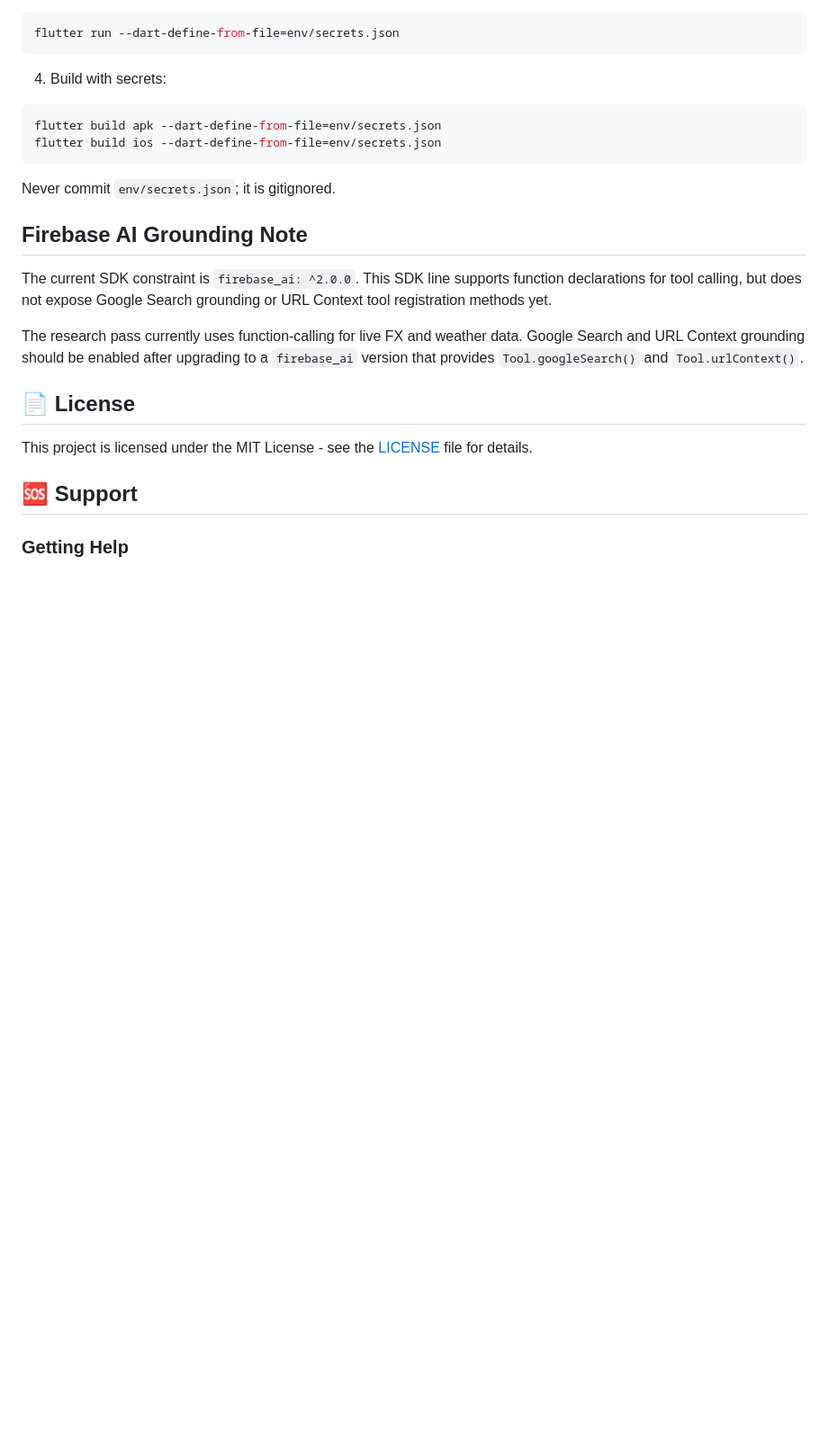
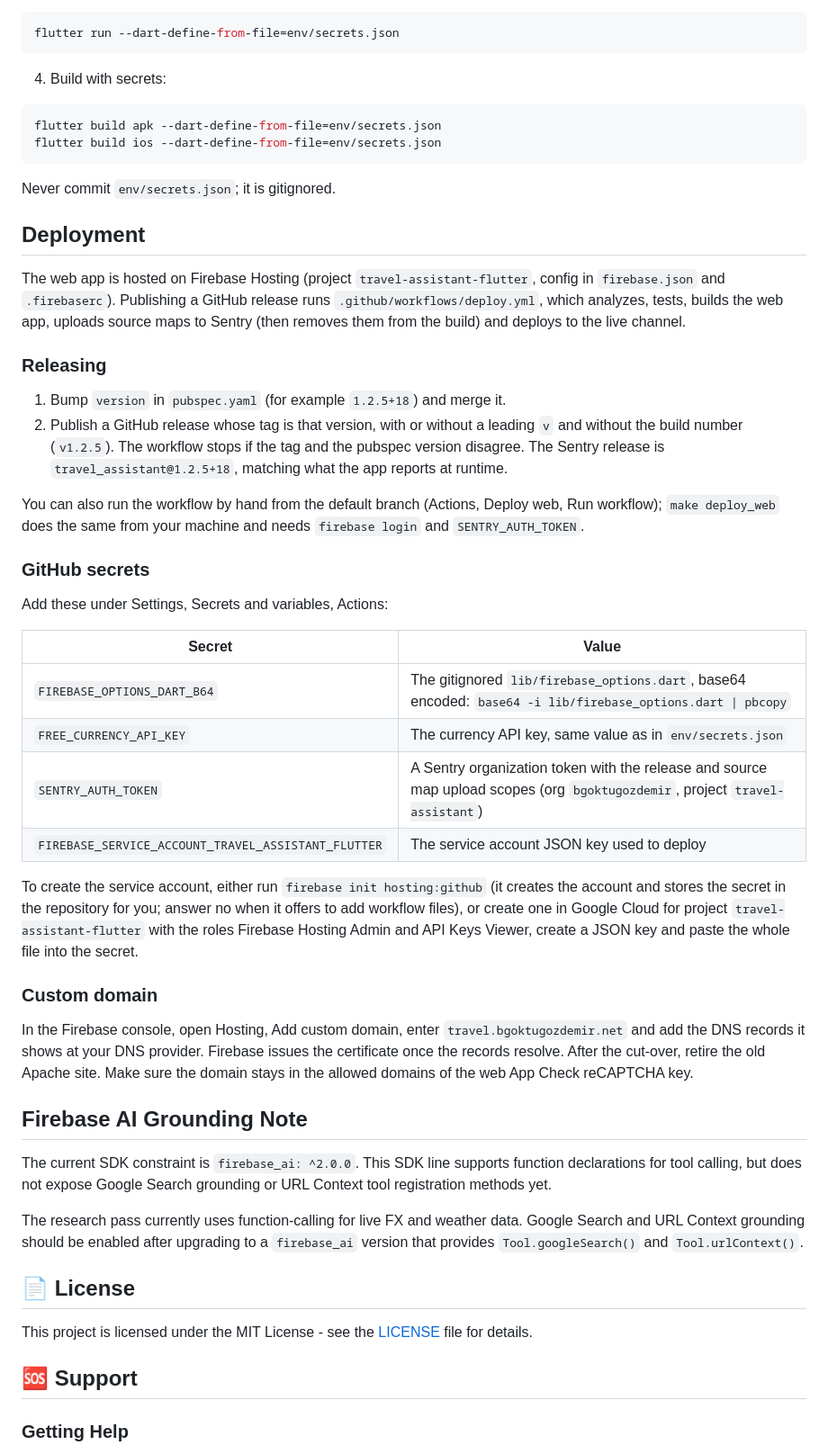
Before and after one commit to bgoktugozdemir-dev/AI-Powered-Travel-Assistant, a Markdown page: README.md, the part around the change. Shown at 90% size. Drawn GitHub-style; blank space fills up the shorter version.

Commit message:
docs: describe Firebase Hosting deployment, secrets and custom domain

```diff
--- a/README.md
+++ b/README.md
@@ -433,6 +433,51 @@ flutter build ios --dart-define-from-file=env/secrets.json
 
 Never commit `env/secrets.json`; it is gitignored.
 
+## Deployment
+
+The web app is hosted on Firebase Hosting (project `travel-assistant-flutter`,
+config in `firebase.json` and `.firebaserc`). Publishing a GitHub release runs
+`.github/workflows/deploy.yml`, which analyzes, tests, builds the web app,
+uploads source maps to Sentry (then removes them from the build) and deploys to
+the live channel.
+
+### Releasing
+
+1. Bump `version` in `pubspec.yaml` (for example `1.2.5+18`) and merge it.
+2. Publish a GitHub release whose tag is that version, with or without a leading
+   `v` and without the build number (`v1.2.5`). The workflow stops if the tag and
+   the pubspec version disagree. The Sentry release is `travel_assistant@1.2.5+18`,
+   matching what the app reports at runtime.
+
+You can also run the workflow by hand from the default branch (Actions, Deploy
+web, Run workflow); `make deploy_web` does the same from your machine and needs
+`firebase login` and `SENTRY_AUTH_TOKEN`.
+
+### GitHub secrets
+
+Add these under Settings, Secrets and variables, Actions:
+
+| Secret | Value |
+| ------ | ----- |
+| `FIREBASE_OPTIONS_DART_B64` | The gitignored `lib/firebase_options.dart`, base64 encoded: `base64 -i lib/firebase_options.dart \| pbcopy` |
+| `FREE_CURRENCY_API_KEY` | The currency API key, same value as in `env/secrets.json` |
+| `SENTRY_AUTH_TOKEN` | A Sentry organization token with the release and source map upload scopes (org `bgoktugozdemir`, project `travel-assistant`) |
+| `FIREBASE_SERVICE_ACCOUNT_TRAVEL_ASSISTANT_FLUTTER` | The service account JSON key used to deploy |
+
+To create the service account, either run `firebase init hosting:github` (it
+creates the account and stores the secret in the repository for you; answer no
+when it offers to add workflow files), or create one in Google Cloud for project
+`travel-assistant-flutter` with the roles Firebase Hosting Admin and API Keys
+Viewer, create a JSON key and paste the whole file into the secret.
+
+### Custom domain
+
+In the Firebase console, open Hosting, Add custom domain, enter
+`travel.bgoktugozdemir.net` and add the DNS records it shows at your DNS
+provider. Firebase issues the certificate once the records resolve. After the
+cut-over, retire the old Apache site. Make sure the domain stays in the allowed
+domains of the web App Check reCAPTCHA key.
+
 ## Firebase AI Grounding Note
 
 The current SDK constraint is `firebase_ai: ^2.0.0`. This SDK line supports
```
